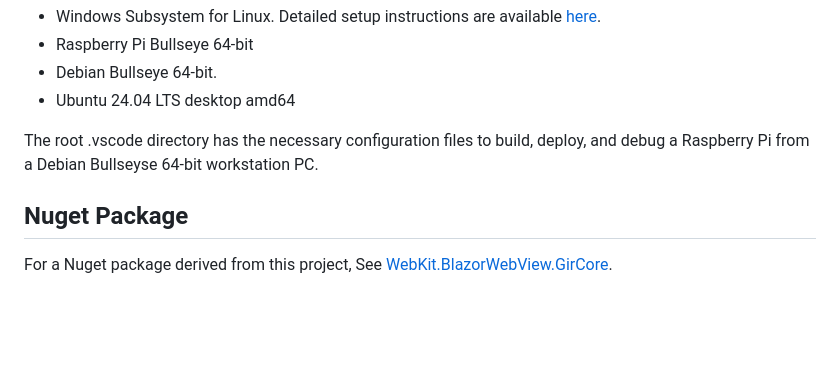
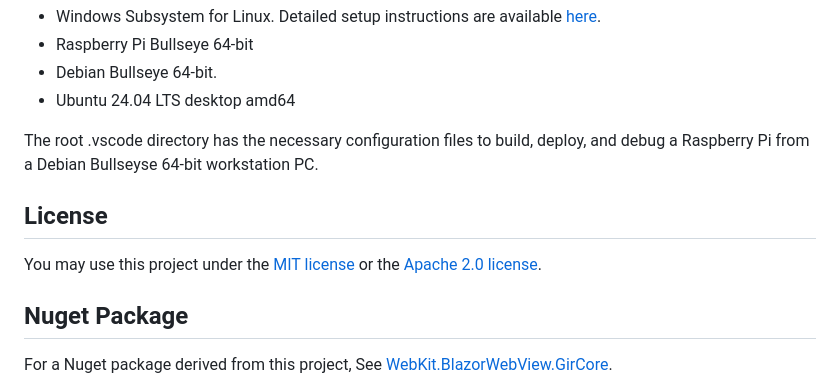
Before and after one commit to JinShil/BlazorWebView, a Markdown page: README.md, the part around the change. Drawn GitHub-style; blank space fills up the shorter version.

```diff
--- a/README.md
+++ b/README.md
@@ -62,6 +62,9 @@ This project was tested on:
 
 The root .vscode directory has the necessary configuration files to build, deploy, and debug a Raspberry Pi from a Debian Bullseyse 64-bit workstation PC.
 
+## License
+You may use this project under the [MIT license](./LICENSE-MIT) or the [Apache 2.0 license](./LICENSE-APACHE).
+
 ## Nuget Package
 
 For a Nuget package derived from this project, See [WebKit.BlazorWebView.GirCore](https://www.nuget.org/packages/WebKit.BlazorWebView.GirCore/).
```
